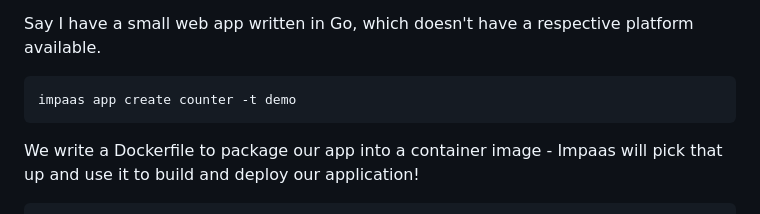
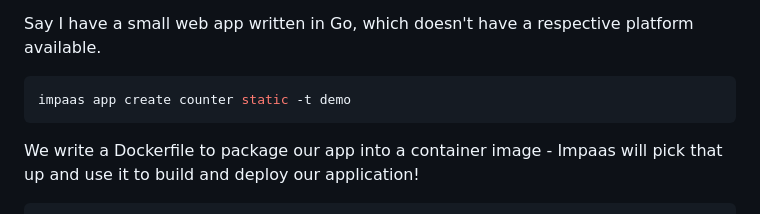
Before and after one commit to impaas/docs, a Markdown page: demos/SCRIPT.md, the part around the change. Rendered like a GitHub page.

````diff
--- a/demos/SCRIPT.md
+++ b/demos/SCRIPT.md
@@ -121,7 +121,7 @@ The general case is to containerise the app and deploy the image.
 Say I have a small web app written in Go, which doesn't have a respective platform available.
 
 ```sh
-impaas app create counter -t demo
+impaas app create counter static -t demo
 ```
 
 We write a Dockerfile to package our app into a container image - Impaas will pick that up and use it to build and deploy our application!
````
